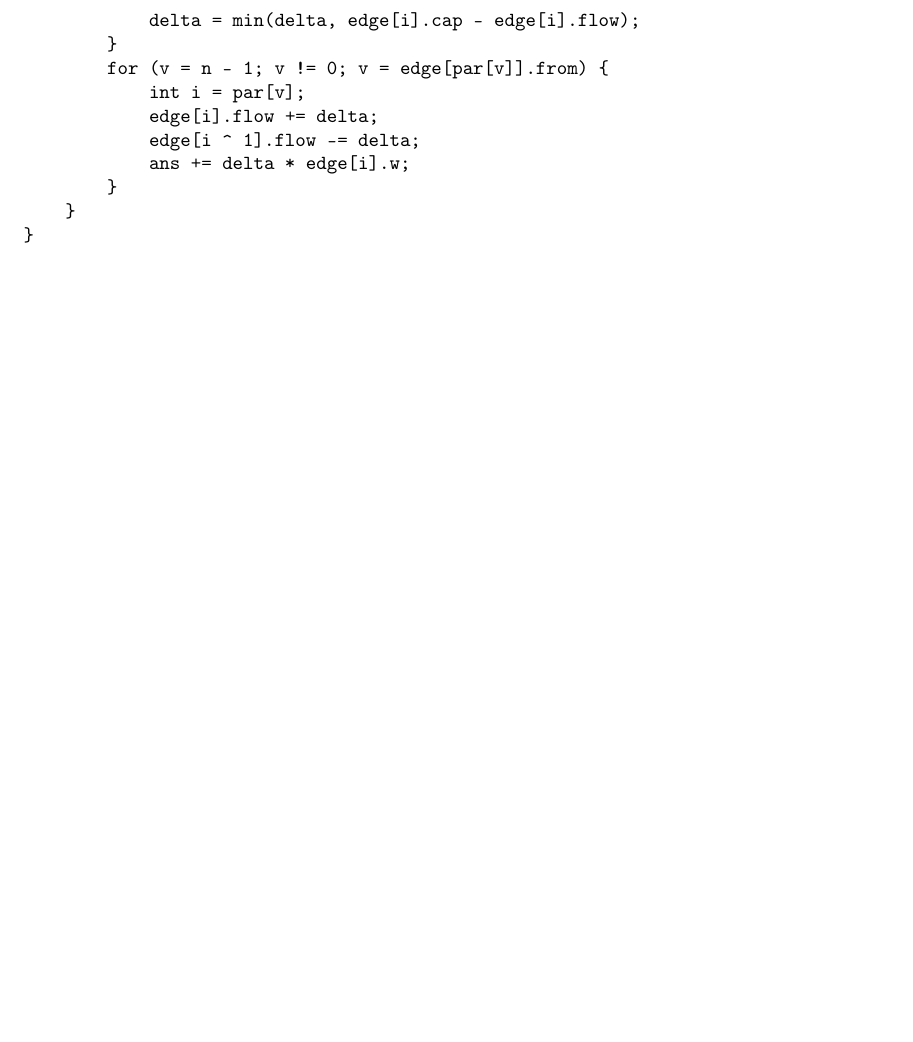
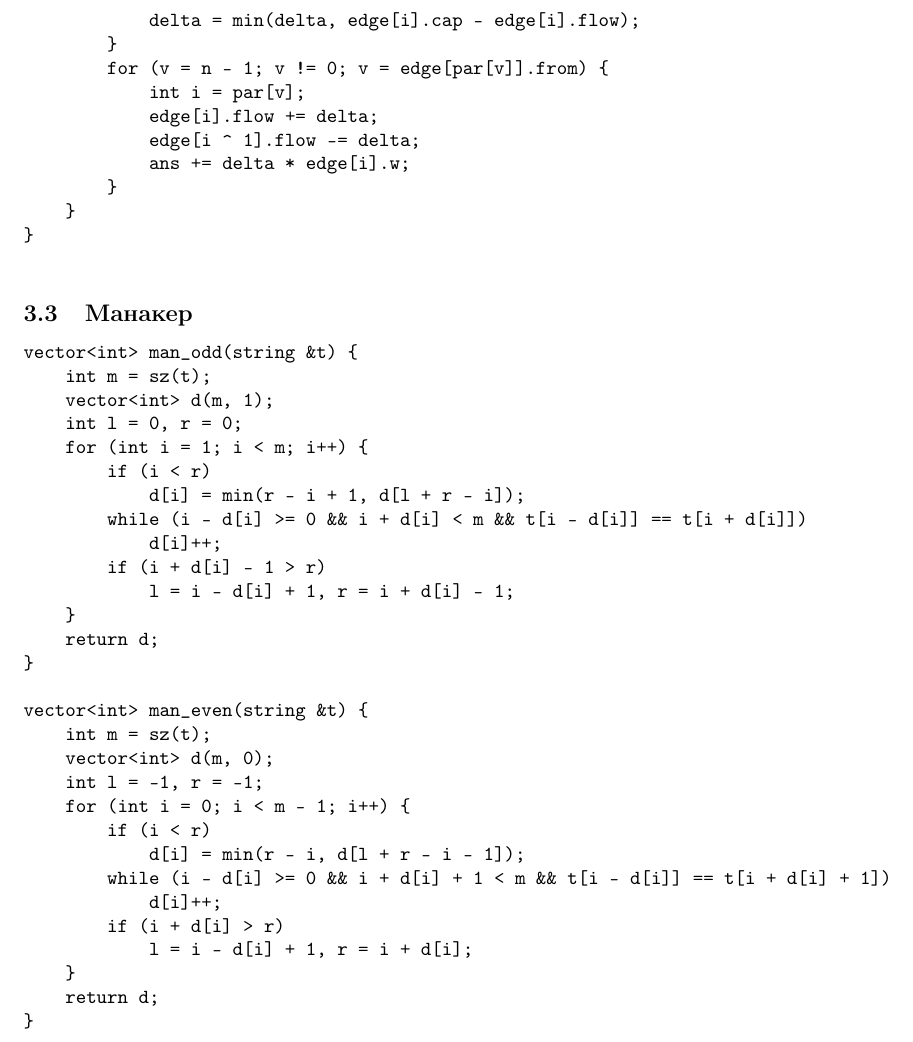
Before and after one commit to PaulRalnikov/teambook, a LaTeX document (teambook.tex): part of page 7 of 7, cut so that both start at the same text, the shorter picture padded with empty space. Compiled offline with pdfLaTeX.

Commit message:
added Manacher algo

```diff
--- a/teambook.tex
+++ b/teambook.tex
@@ -299,4 +299,38 @@ ll getFlow() {
     }
 }
     \end{verbatim}
+
+    \subsection{Манакер}
+
+    \begin{verbatim}
+vector<int> man_odd(string &t) {
+    int m = sz(t);
+    vector<int> d(m, 1);
+    int l = 0, r = 0;
+    for (int i = 1; i < m; i++) {
+        if (i < r)
+            d[i] = min(r - i + 1, d[l + r - i]);
+        while (i - d[i] >= 0 && i + d[i] < m && t[i - d[i]] == t[i + d[i]])
+            d[i]++;
+        if (i + d[i] - 1 > r)
+            l = i - d[i] + 1, r = i + d[i] - 1;
+    }
+    return d;
+}
+
+vector<int> man_even(string &t) {
+    int m = sz(t);
+    vector<int> d(m, 0);
+    int l = -1, r = -1;
+    for (int i = 0; i < m - 1; i++) {
+        if (i < r)
+            d[i] = min(r - i, d[l + r - i - 1]);
+        while (i - d[i] >= 0 && i + d[i] + 1 < m && t[i - d[i]] == t[i + d[i] + 1])
+            d[i]++;
+        if (i + d[i] > r)
+            l = i - d[i] + 1, r = i + d[i];
+    }
+    return d;
+}
+    \end{verbatim}
 \end{document}
```
Also changed, not shown: teambook.pdf.
